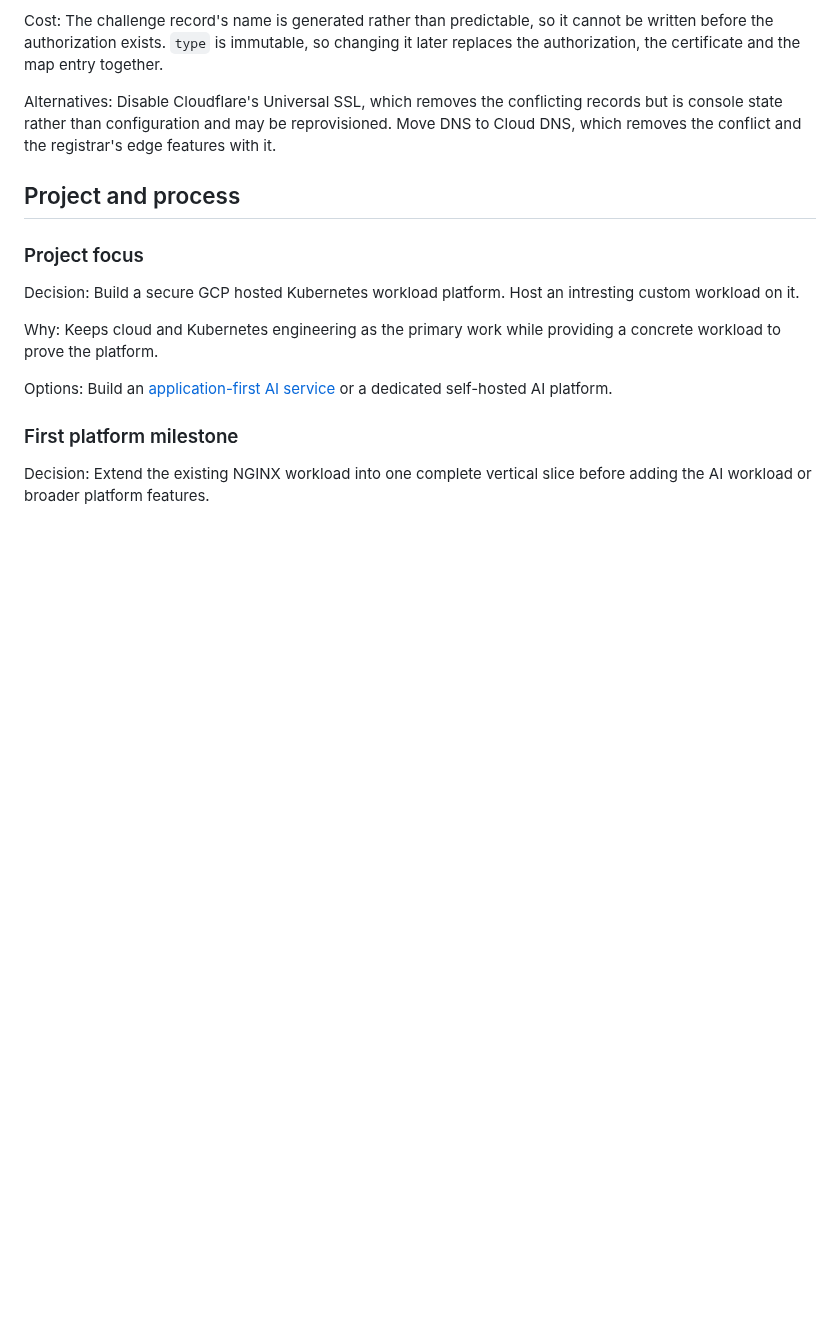
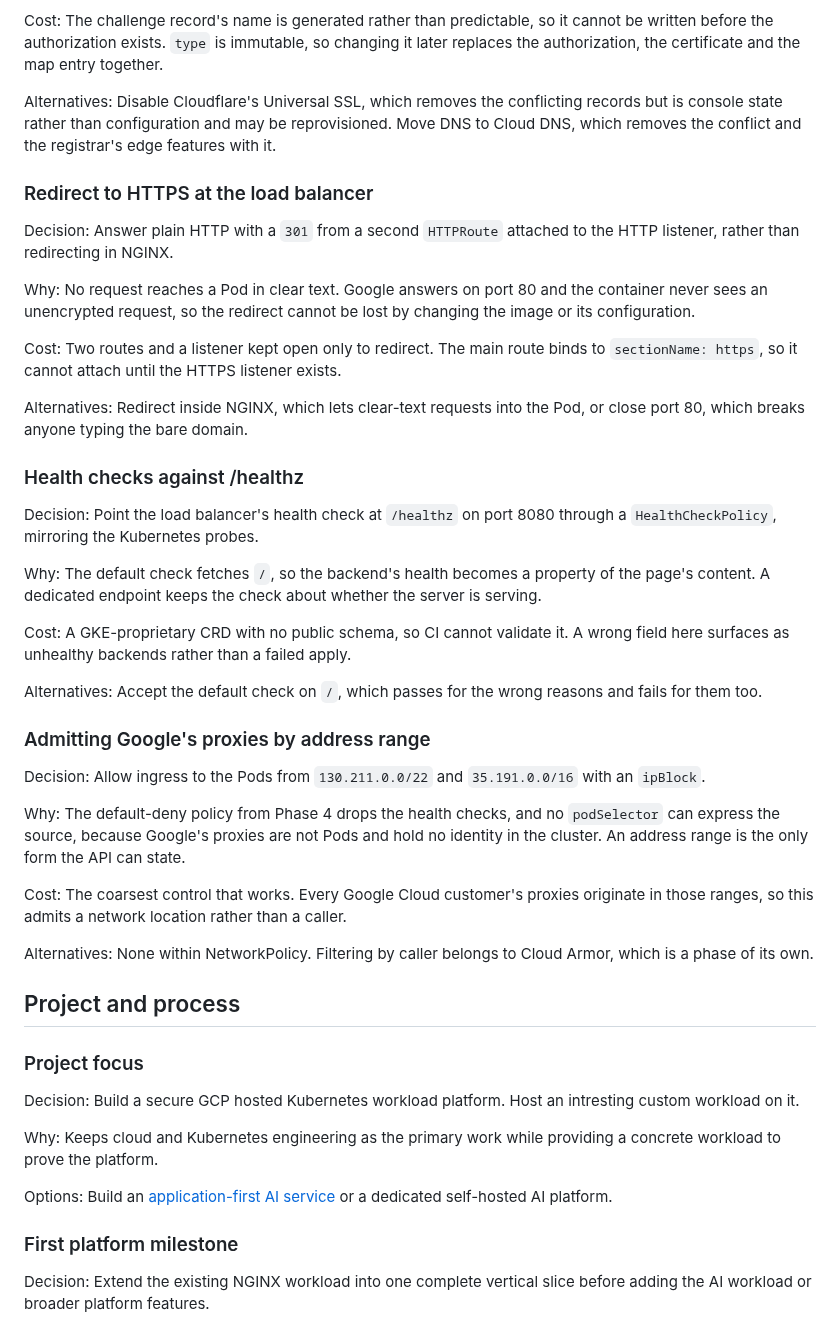
Before and after one commit to sindredg/k8-lab, a Markdown page: decisions.md, the part around one of its changes. Rendered like a GitHub page; blank space fills up the shorter version.

```diff
--- a/decisions.md
+++ b/decisions.md
@@ -345,6 +397,36 @@ Why: Cloudflare serves its own hidden `TXT` records at `_acme-challenge` for Uni
 Cost: The challenge record's name is generated rather than predictable, so it cannot be written before the authorization exists. `type` is immutable, so changing it later replaces the authorization, the certificate and the map entry together.
 
 Alternatives: Disable Cloudflare's Universal SSL, which removes the conflicting records but is console state rather than configuration and may be reprovisioned. Move DNS to Cloud DNS, which removes the conflict and the registrar's edge features with it.
+
+### Redirect to HTTPS at the load balancer
+
+Decision: Answer plain HTTP with a `301` from a second `HTTPRoute` attached to the HTTP listener, rather than redirecting in NGINX.
+
+Why: No request reaches a Pod in clear text. Google answers on port 80 and the container never sees an unencrypted request, so the redirect cannot be lost by changing the image or its configuration.
+
+Cost: Two routes and a listener kept open only to redirect. The main route binds to `sectionName: https`, so it cannot attach until the HTTPS listener exists.
+
+Alternatives: Redirect inside NGINX, which lets clear-text requests into the Pod, or close port 80, which breaks anyone typing the bare domain.
+
+### Health checks against /healthz
+
+Decision: Point the load balancer's health check at `/healthz` on port 8080 through a `HealthCheckPolicy`, mirroring the Kubernetes probes.
+
+Why: The default check fetches `/`, so the backend's health becomes a property of the page's content. A dedicated endpoint keeps the check about whether the server is serving.
+
+Cost: A GKE-proprietary CRD with no public schema, so CI cannot validate it. A wrong field here surfaces as unhealthy backends rather than a failed apply.
+
+Alternatives: Accept the default check on `/`, which passes for the wrong reasons and fails for them too.
+
+### Admitting Google's proxies by address range
+
+Decision: Allow ingress to the Pods from `130.211.0.0/22` and `35.191.0.0/16` with an `ipBlock`.
+
+Why: The default-deny policy from Phase 4 drops the health checks, and no `podSelector` can express the source, because Google's proxies are not Pods and hold no identity in the cluster. An address range is the only form the API can state.
+
+Cost: The coarsest control that works. Every Google Cloud customer's proxies originate in those ranges, so this admits a network location rather than a caller.
+
+Alternatives: None within NetworkPolicy. Filtering by caller belongs to Cloud Armor, which is a phase of its own.
 
 ## Project and process
 
```
Also changed, not shown: other parts of decisions.md (+52 -0 lines), README.md (+1 -1 lines).
